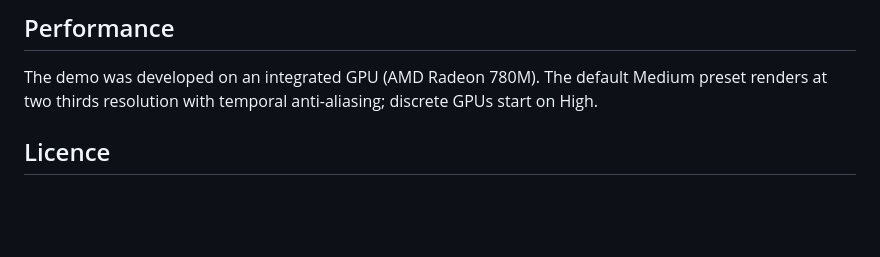
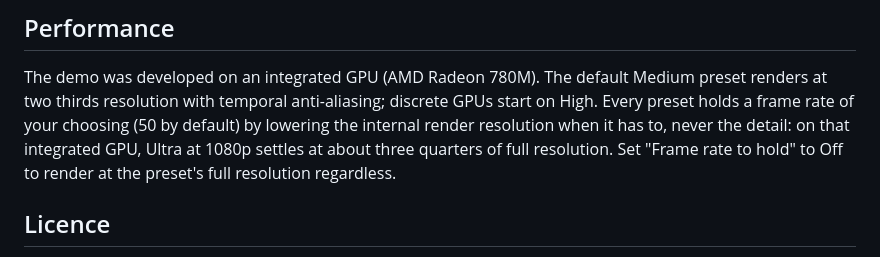
Before and after one commit to Leonxlnx/unsung-vale, a Markdown page: README.md, the part around one of its changes. Rendered like a GitHub page; blank space fills up the shorter version.

```diff
--- a/README.md
+++ b/README.md
@@ -107,6 +115,10 @@ rendering, open the game with `?film=1` added to the address.
 
 The demo was developed on an integrated GPU (AMD Radeon 780M). The default Medium preset
 renders at two thirds resolution with temporal anti-aliasing; discrete GPUs start on High.
+Every preset holds a frame rate of your choosing (50 by default) by lowering the internal
+render resolution when it has to, never the detail: on that integrated GPU, Ultra at 1080p
+settles at about three quarters of full resolution. Set "Frame rate to hold" to Off to
+render at the preset's full resolution regardless.
 
 ## Licence
 
```
Also changed, not shown: other parts of README.md (+12 -4 lines), docs/ARCHITECTURE.md (+36 -2 lines), docs/media/film-court.jpg, docs/media/film-evening.jpg, docs/media/film-lookout.jpg, docs/media/film-valley.jpg, 10 other files.
